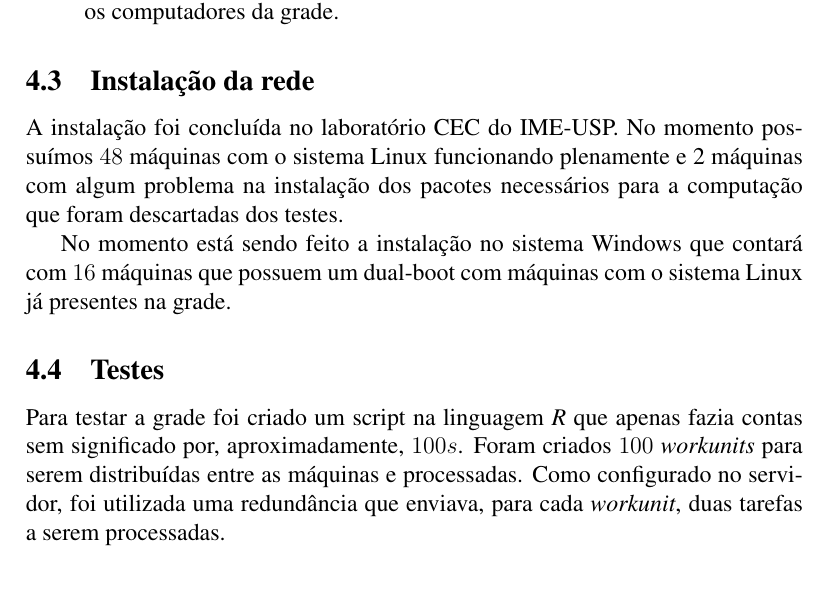
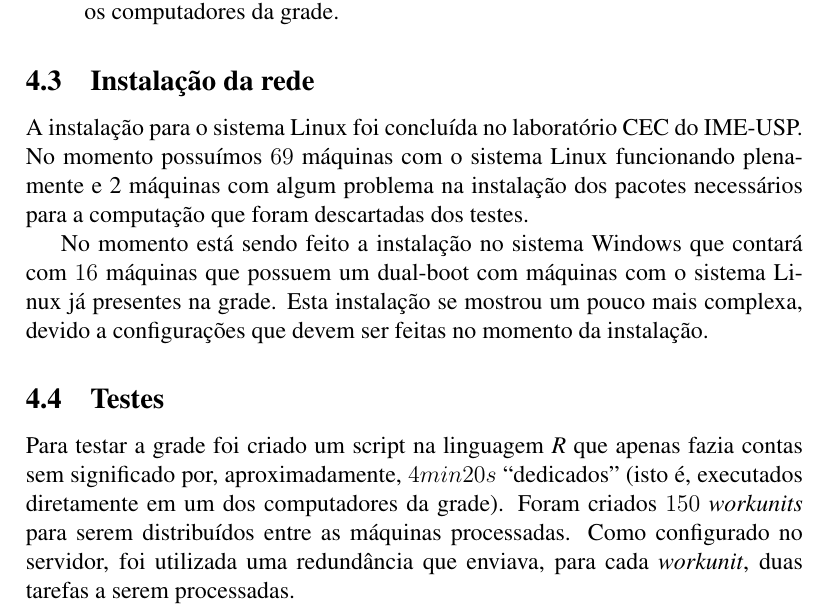
Before and after one commit to rodrigoflores/Graduation-Project, a LaTeX thesis (thesis/thesis.tex, which reads thesis/resultados.tex): part of page 17 of 23 before the commit and part of page 17 of 24 after it, cut so that both start at the same text. Compiled offline with pdfLaTeX.

Commit message:
Mais um pouco feito

```diff
--- a/thesis/resultados.tex
+++ b/thesis/resultados.tex
@@ -117,16 +117,16 @@ que apenas envia e recebe as tarefas e a iniciativa de computação fica com os
 
 \subsection{Instalação da rede}
 
-A instalação foi concluída no laboratório CEC do IME-USP. No momento possuímos $48$ máquinas com o sistema
+A instalação para o sistema Linux foi concluída no laboratório CEC do IME-USP. No momento possuímos $69$ máquinas com o sistema
 Linux funcionando plenamente e 2 máquinas com algum problema na instalação dos pacotes
 necessários para a computação que foram descartadas dos testes.
 
 No momento está sendo feito a instalação no sistema Windows que contará com $16$ máquinas que possuem um dual-boot
-com máquinas com o sistema Linux já presentes na grade.
+com máquinas com o sistema Linux já presentes na grade. Esta instalação se mostrou um pouco mais complexa, devido a configurações que devem ser feitas no momento da instalação.
 
 
 \subsection{Testes}
 
 Para testar a grade foi criado um script na linguagem \emph{R} que apenas fazia contas sem significado
-por, aproximadamente, $100 s$. Foram criados $100$ \textit{workunits} para serem distribuídas entre as máquinas e processadas. Como
+por, aproximadamente, $4min20s$ ``dedicados'' (isto é, executados diretamente em um dos computadores da grade). Foram criados $150$ \textit{workunits} para serem distribuídos entre as máquinas  processadas. Como
 configurado no servidor, foi utilizada uma redundância que enviava, para cada \textit{workunit}, duas tarefas a serem processadas.
```
Also changed, not shown: thesis/resultados.tex (11 more changed lines), 1 other file.
